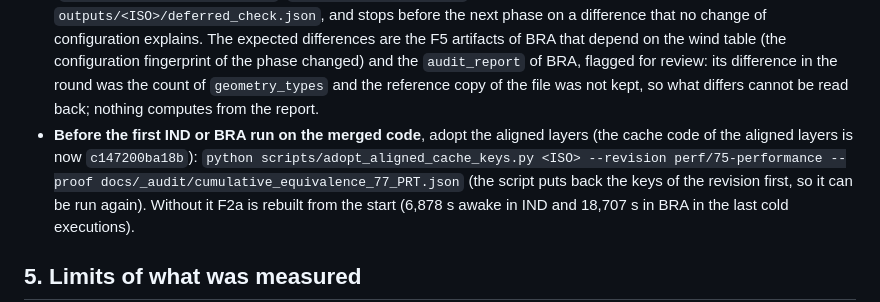
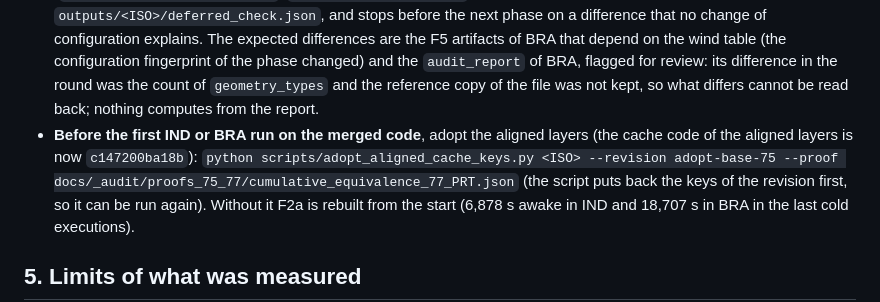
Before and after one commit to DougzSO/GeoFREA, a Markdown page: docs/_audit/performance_75.md, the part around the change. GitHub-like rendering.

Commit message:
Pending items of COMMAND 82: the adoption command names the tag adopt-base-75, not the deleted branch
Co-Authored-By: Claude Sonnet 5.5 <noreply@anthropic.com>

```diff
--- a/docs/_audit/performance_75.md
+++ b/docs/_audit/performance_75.md
@@ -96,7 +96,7 @@ For comparison, `profile_76.md` A.3 counts 4 cold executions of IND (7.4 awake h
   explains. The expected differences are the F5 artifacts of BRA that depend on the wind table (the configuration fingerprint of the phase changed) and the `audit_report` of BRA, flagged for review: its difference in the
   round was the count of `geometry_types` and the reference copy of the file was not kept, so what differs cannot be read back; nothing computes from the report.
 * **Before the first IND or BRA run on the merged code**, adopt the aligned layers (the cache code of the aligned layers is now `c147200ba18b`):
-  `python scripts/adopt_aligned_cache_keys.py <ISO> --revision perf/75-performance --proof docs/_audit/cumulative_equivalence_77_PRT.json`
+  `python scripts/adopt_aligned_cache_keys.py <ISO> --revision adopt-base-75 --proof docs/_audit/proofs_75_77/cumulative_equivalence_77_PRT.json`
   (the script puts back the keys of the revision first, so it can be run again). Without it F2a is rebuilt from the start (6,878 s awake in IND and 18,707 s in BRA in the last cold executions).
 
 ## 5. Limits of what was measured
```
